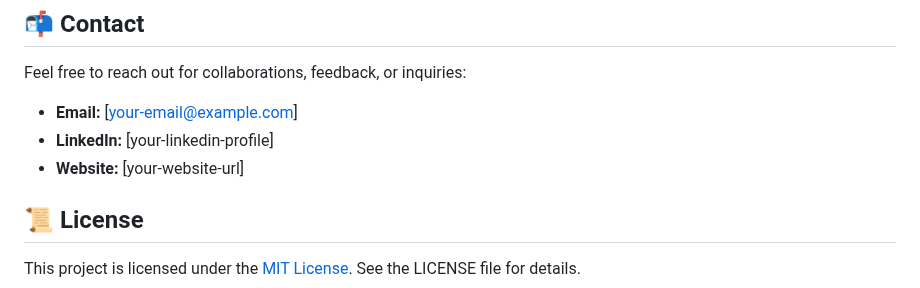
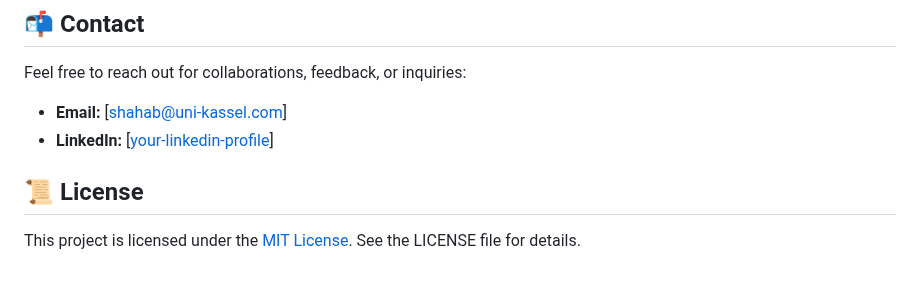
Before and after one commit to Bluerrror/Bluerrror.github.io, a Markdown page: README.md, the part around the change. Rendered like a GitHub page.

```diff
--- a/README.md
+++ b/README.md
@@ -91,9 +91,8 @@ Please read the [CONTRIBUTING.md](CONTRIBUTING.md) file for more details.
 
 ## 📬 Contact
 Feel free to reach out for collaborations, feedback, or inquiries:
-- **Email:** [your-email@example.com]
-- **LinkedIn:** [your-linkedin-profile]
-- **Website:** [your-website-url]
+- **Email:** [shahab@uni-kassel.com]
+- **LinkedIn:** [[your-linkedin-profile](https://www.linkedin.com/in/shahab-aldin-shojaeezadeh-b6ba5a90/)]
 
 ## 📜 License
 This project is licensed under the [MIT License](LICENSE). See the LICENSE file for details.
```
